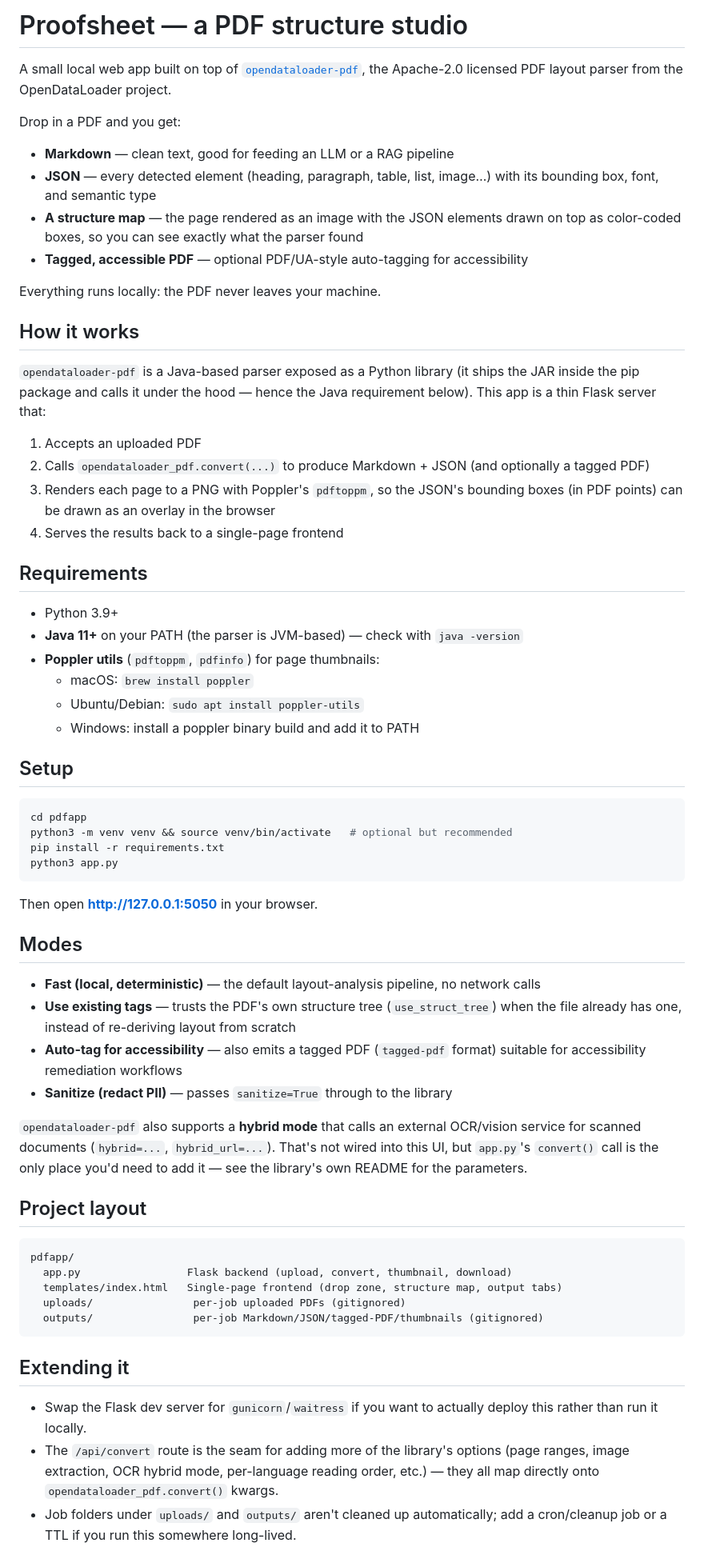
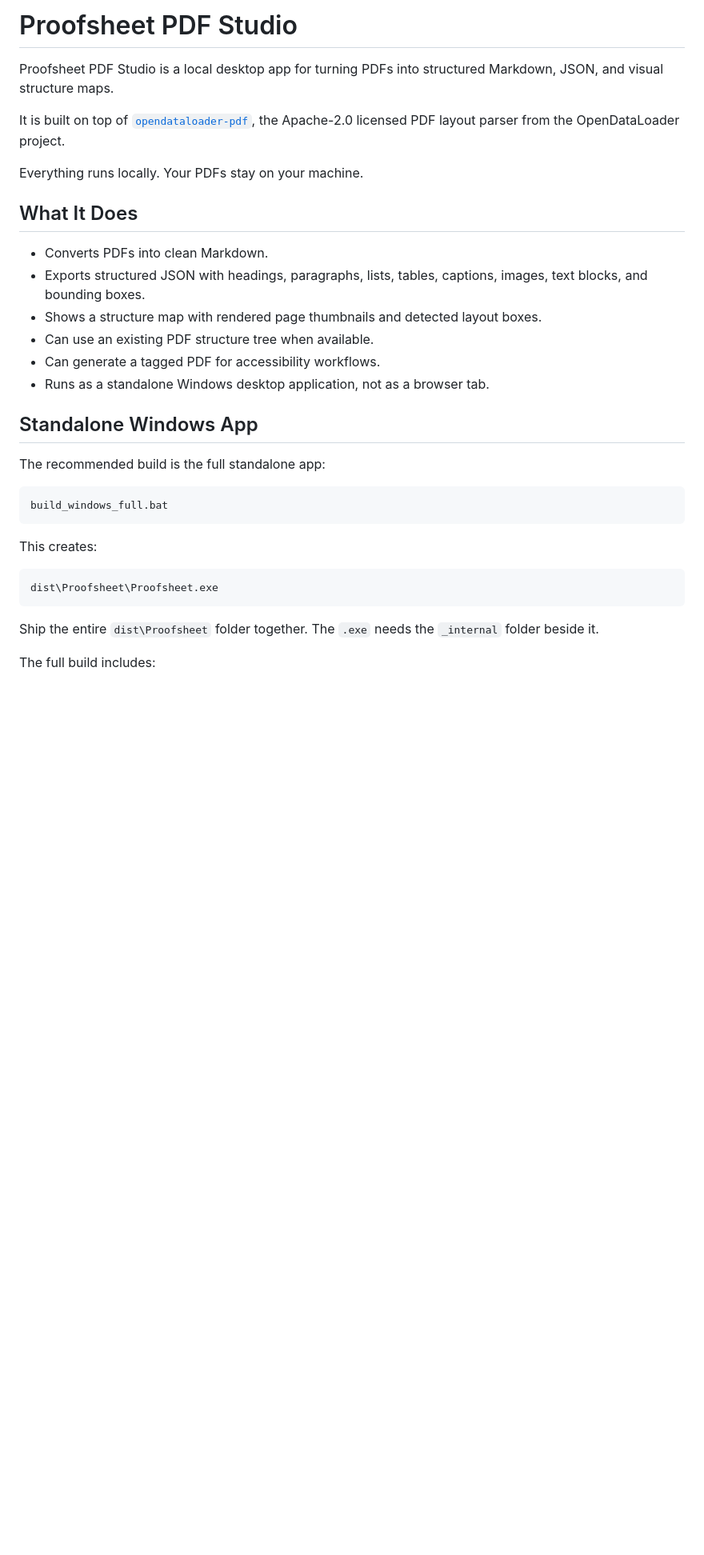
Before and after one commit to chuakhaiyi/ProofSheet, a Markdown page: README.md, the part around one of its changes. Shown at 80% size. Rendered like a GitHub page; blank space fills up the shorter version.

````diff
--- a/README.md
+++ b/README.md
@@ -1,82 +1,40 @@
-# Proofsheet — a PDF structure studio
+# Proofsheet PDF Studio
 
-A small local web app built on top of
+Proofsheet PDF Studio is a local desktop app for turning PDFs into structured
+Markdown, JSON, and visual structure maps.
+
+It is built on top of
 [`opendataloader-pdf`](https://github.com/opendataloader-project/opendataloader-pdf),
 the Apache-2.0 licensed PDF layout parser from the OpenDataLoader project.
 
-Drop in a PDF and you get:
+Everything runs locally. Your PDFs stay on your machine.
 
-- **Markdown** — clean text, good for feeding an LLM or a RAG pipeline
-- **JSON** — every detected element (heading, paragraph, table, list, image…)
-  with its bounding box, font, and semantic type
-- **A structure map** — the page rendered as an image with the JSON elements
-  drawn on top as color-coded boxes, so you can see exactly what the parser found
-- **Tagged, accessible PDF** — optional PDF/UA-style auto-tagging for accessibility
+## What It Does
 
-Everything runs locally: the PDF never leaves your machine.
+- Converts PDFs into clean Markdown.
+- Exports structured JSON with headings, paragraphs, lists, tables, captions,
+  images, text blocks, and bounding boxes.
+- Shows a structure map with rendered page thumbnails and detected layout boxes.
+- Can use an existing PDF structure tree when available.
+- Can generate a tagged PDF for accessibility workflows.
+- Runs as a standalone Windows desktop application, not as a browser tab.
 
-## How it works
+## Standalone Windows App
 
-`opendataloader-pdf` is a Java-based parser exposed as a Python library
-(it ships the JAR inside the pip package and calls it under the hood — hence
-the Java requirement below). This app is a thin Flask server that:
+The recommended build is the full standalone app:
 
-1. Accepts an uploaded PDF
-2. Calls `opendataloader_pdf.convert(...)` to produce Markdown + JSON
-   (and optionally a tagged PDF)
-3. Renders each page to a PNG with Poppler's `pdftoppm`, so the JSON's
-   bounding boxes (in PDF points) can be drawn as an overlay in the browser
-4. Serves the results back to a single-page frontend
-
-## Requirements
-
-- Python 3.9+
-- **Java 11+** on your PATH (the parser is JVM-based) — check with `java -version`
-- **Poppler utils** (`pdftoppm`, `pdfinfo`) for page thumbnails:
-  - macOS: `brew install poppler`
-  - Ubuntu/Debian: `sudo apt install poppler-utils`
-  - Windows: install a poppler binary build and add it to PATH
-
-## Setup
-
-```bash
-cd pdfapp
-python3 -m venv venv && source venv/bin/activate   # optional but recommended
-pip install -r requirements.txt
-python3 app.py
+```bat
+build_windows_full.bat
 ```
 
-Then open **http://127.0.0.1:5050** in your browser.
+This creates:
 
-## Modes
-
-- **Fast (local, deterministic)** — the default layout-analysis pipeline, no network calls
-- **Use existing tags** — trusts the PDF's own structure tree (`use_struct_tree`) when the file already has one, instead of re-deriving layout from scratch
-- **Auto-tag for accessibility** — also emits a tagged PDF (`tagged-pdf` format) suitable for accessibility remediation workflows
-- **Sanitize (redact PII)** — passes `sanitize=True` through to the library
-
-`opendataloader-pdf` also supports a **hybrid mode** that calls an external
-OCR/vision service for scanned documents (`hybrid=...`, `hybrid_url=...`).
-That's not wired into this UI, but `app.py`'s `convert()` call is the only
-place you'd need to add it — see the library's own README for the parameters.
-
-## Project layout
-
-```
-pdfapp/
-  app.py                 Flask backend (upload, convert, thumbnail, download)
-  templates/index.html   Single-page frontend (drop zone, structure map, output tabs)
-  uploads/                per-job uploaded PDFs (gitignored)
-  outputs/                per-job Markdown/JSON/tagged-PDF/thumbnails (gitignored)
+```text
+dist\Proofsheet\Proofsheet.exe
 ```
 
-## Extending it
+Ship the entire `dist\Proofsheet` folder together. The `.exe` needs the
+`_internal` folder beside it.
 
-- Swap the Flask dev server for `gunicorn`/`waitress` if you want to actually
-  deploy this rather than run it locally.
-- The `/api/convert` route is the seam for adding more of the library's
-  options (page ranges, image extraction, OCR hybrid mode, per-language
-  reading order, etc.) — they all map directly onto `opendataloader_pdf.convert()` kwargs.
-- Job folders under `uploads/` and `outputs/` aren't cleaned up automatically;
-  add a cron/cleanup job or a TTL if you run this somewhere long-lived.
+The full build includes:
 
````
Also changed, not shown: other parts of README.md (+156 -51 lines).
